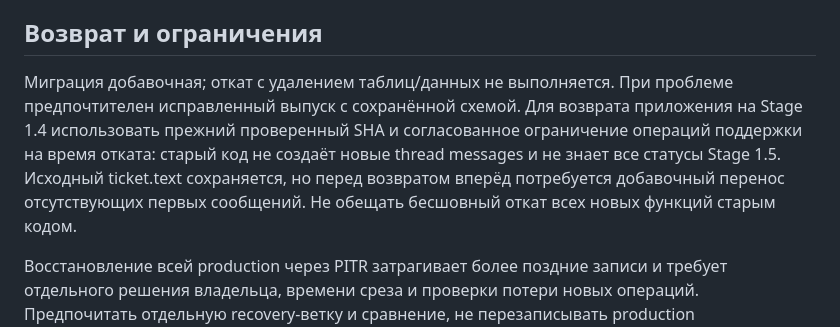
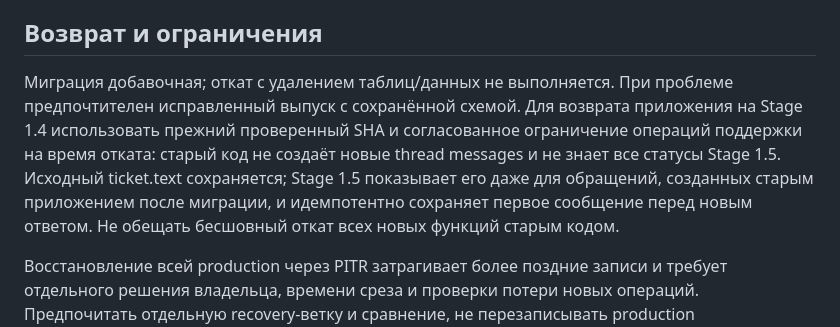
Before and after one commit to mmordovich-dotcom/VPN, a Markdown page: docs/release-stage1.5.md, the part around the change. GitHub-like rendering.

```diff
--- a/docs/release-stage1.5.md
+++ b/docs/release-stage1.5.md
@@ -14,6 +14,6 @@
 
 ## Возврат и ограничения
 
-Миграция добавочная; откат с удалением таблиц/данных не выполняется. При проблеме предпочтителен исправленный выпуск с сохранённой схемой. Для возврата приложения на Stage 1.4 использовать прежний проверенный SHA и согласованное ограничение операций поддержки на время отката: старый код не создаёт новые thread messages и не знает все статусы Stage 1.5. Исходный ticket.text сохраняется, но перед возвратом вперёд потребуется добавочный перенос отсутствующих первых сообщений. Не обещать бесшовный откат всех новых функций старым кодом.
+Миграция добавочная; откат с удалением таблиц/данных не выполняется. При проблеме предпочтителен исправленный выпуск с сохранённой схемой. Для возврата приложения на Stage 1.4 использовать прежний проверенный SHA и согласованное ограничение операций поддержки на время отката: старый код не создаёт новые thread messages и не знает все статусы Stage 1.5. Исходный ticket.text сохраняется; Stage 1.5 показывает его даже для обращений, созданных старым приложением после миграции, и идемпотентно сохраняет первое сообщение перед новым ответом. Не обещать бесшовный откат всех новых функций старым кодом.
 
 Восстановление всей production через PITR затрагивает более поздние записи и требует отдельного решения владельца, времени среза и проверки потери новых операций. Предпочитать отдельную recovery-ветку и сравнение, не перезаписывать production автоматически. См. backup-recovery.md. Во время подготовки Stage 1.5 production не мигрировалась и Render не развёртывался.
```
Also changed, not shown: docs/support-stage1.5.md (+2 -0 lines), docs/verification-stage1.5.md (+1 -1 lines).
